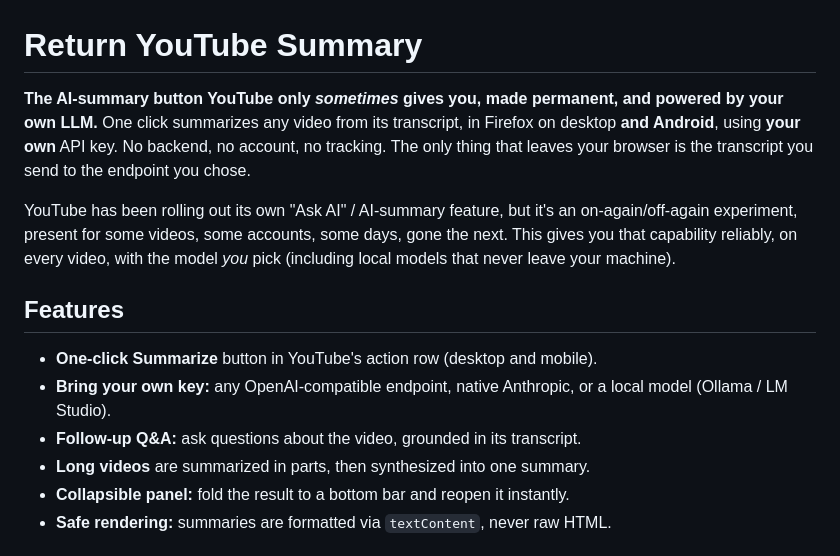
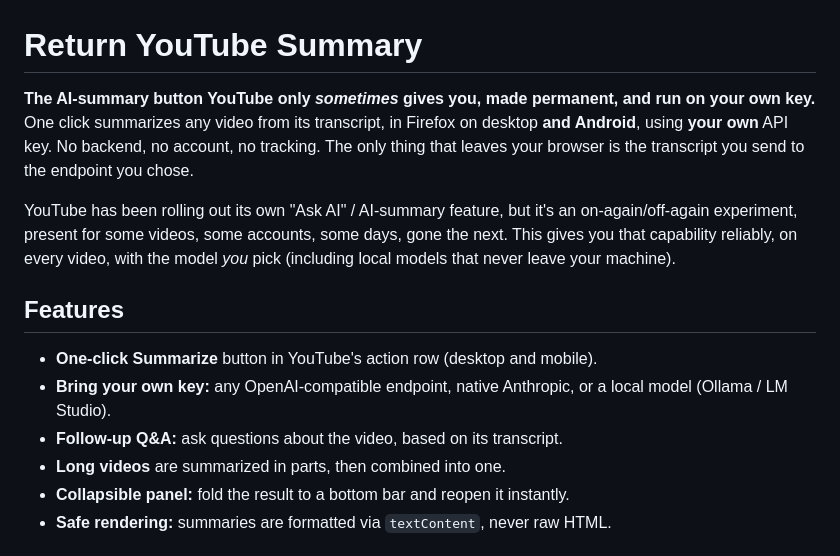
Before and after one commit to NaLG/yt-sum, a Markdown page: README.md, the part around the change. Drawn GitHub-style.

```diff
--- a/README.md
+++ b/README.md
@@ -1,7 +1,7 @@
 # Return YouTube Summary
 
 **The AI-summary button YouTube only *sometimes* gives you, made permanent, and
-powered by your own LLM.** One click summarizes any video from its transcript, in
+run on your own key.** One click summarizes any video from its transcript, in
 Firefox on desktop **and Android**, using **your own** API key. No backend, no
 account, no tracking. The only thing that leaves your browser is the transcript
 you send to the endpoint you chose.
@@ -16,8 +16,8 @@ with the model *you* pick (including local models that never leave your machine)
 - **One-click Summarize** button in YouTube's action row (desktop and mobile).
 - **Bring your own key:** any OpenAI-compatible endpoint, native Anthropic, or a
   local model (Ollama / LM Studio).
-- **Follow-up Q&A:** ask questions about the video, grounded in its transcript.
-- **Long videos** are summarized in parts, then synthesized into one summary.
+- **Follow-up Q&A:** ask questions about the video, based on its transcript.
+- **Long videos** are summarized in parts, then combined into one.
 - **Collapsible panel:** fold the result to a bottom bar and reopen it instantly.
 - **Safe rendering:** summaries are formatted via `textContent`, never raw HTML.
 
```
Also changed, not shown: SUBMISSION.md (+9 -9 lines).
